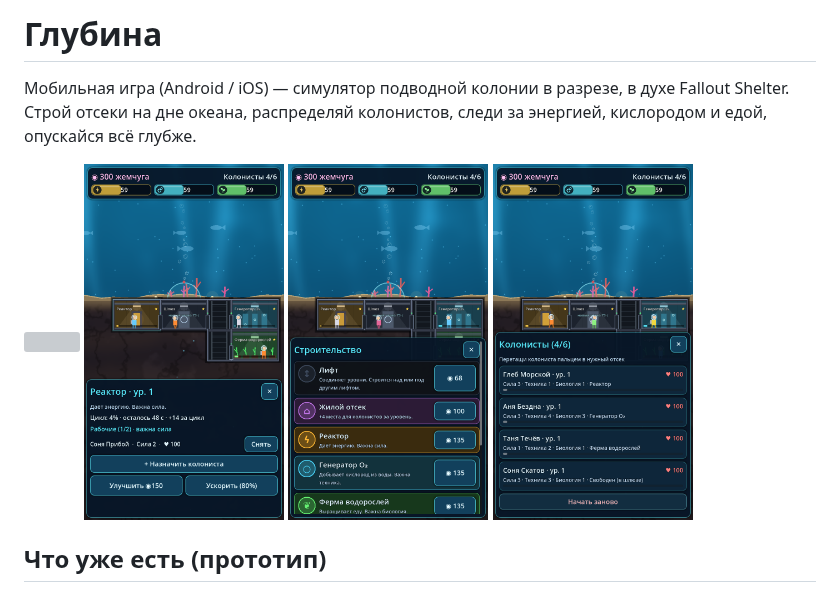
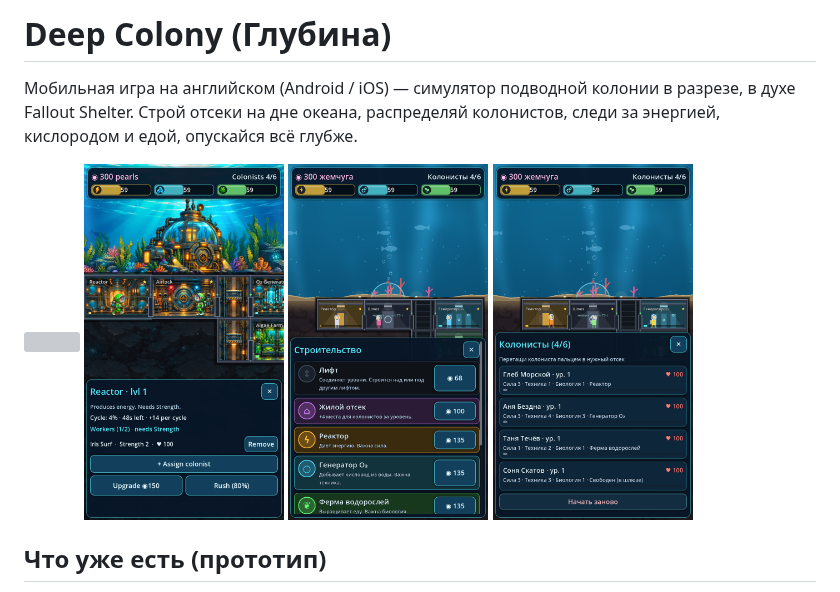
Before and after one commit to born2hate/newgame, a Markdown page: README.md, the part around the change. Drawn GitHub-style; pictures changed too: docs/screenshots/room.png; grey boxes are pictures that could not be loaded.

Commit message:
Игра на английском, строки обёрнуты в tr() для будущих переводов
Co-Authored-By: Claude Opus 5.5 <noreply@anthropic.com>
Claude-Session: https://claude.ai/code/session_01Gzv6rseeD6rLRgwoFsQ4fS

```diff
--- a/README.md
+++ b/README.md
@@ -1,6 +1,6 @@
-# Глубина
+# Deep Colony (Глубина)
 
-Мобильная игра (Android / iOS) — симулятор подводной колонии в разрезе, в духе Fallout Shelter.
+Мобильная игра на английском (Android / iOS) — симулятор подводной колонии в разрезе, в духе Fallout Shelter.
 Строй отсеки на дне океана, распределяй колонистов, следи за энергией, кислородом и едой, опускайся всё глубже.
 
 <p>
```
Also changed, not shown: 5 other files.
